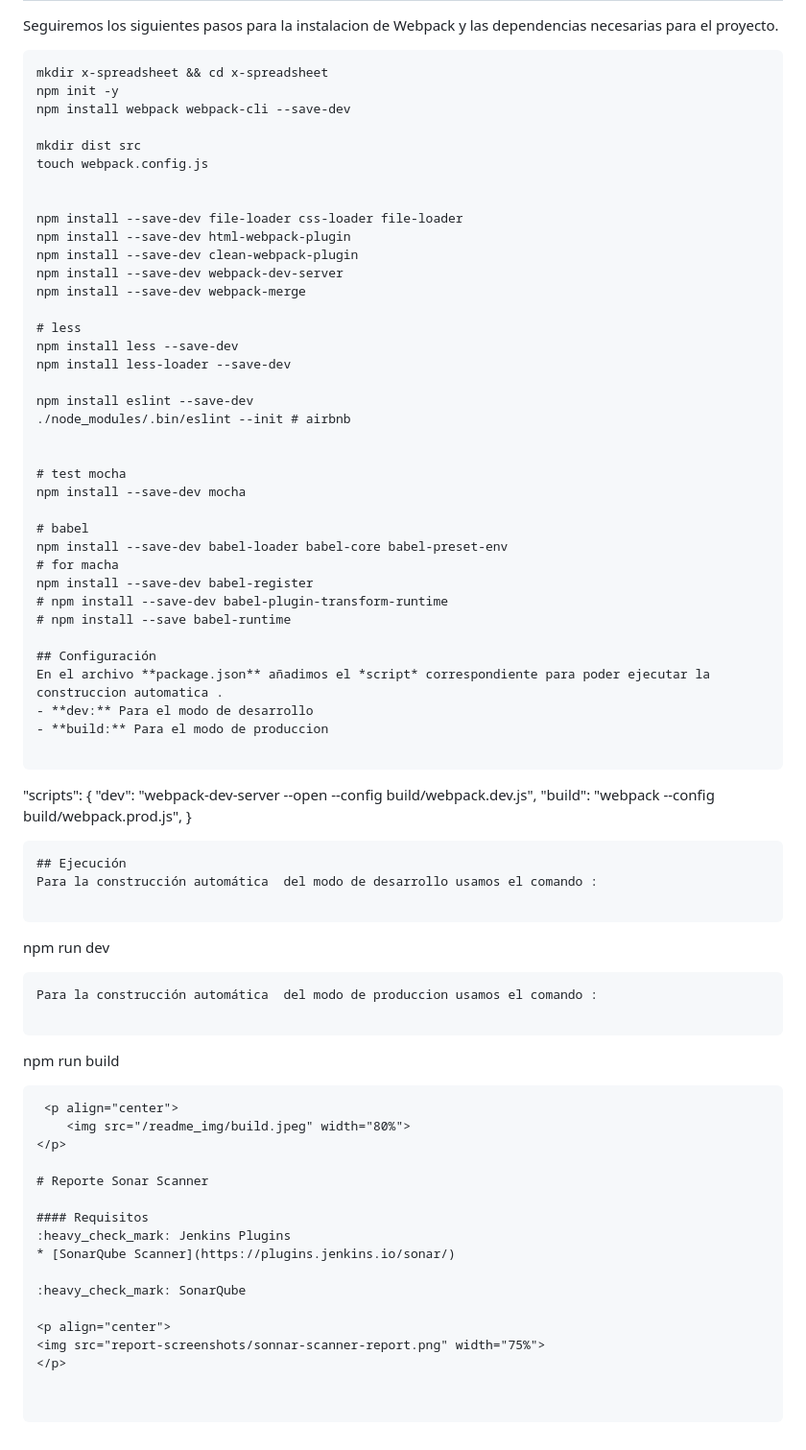
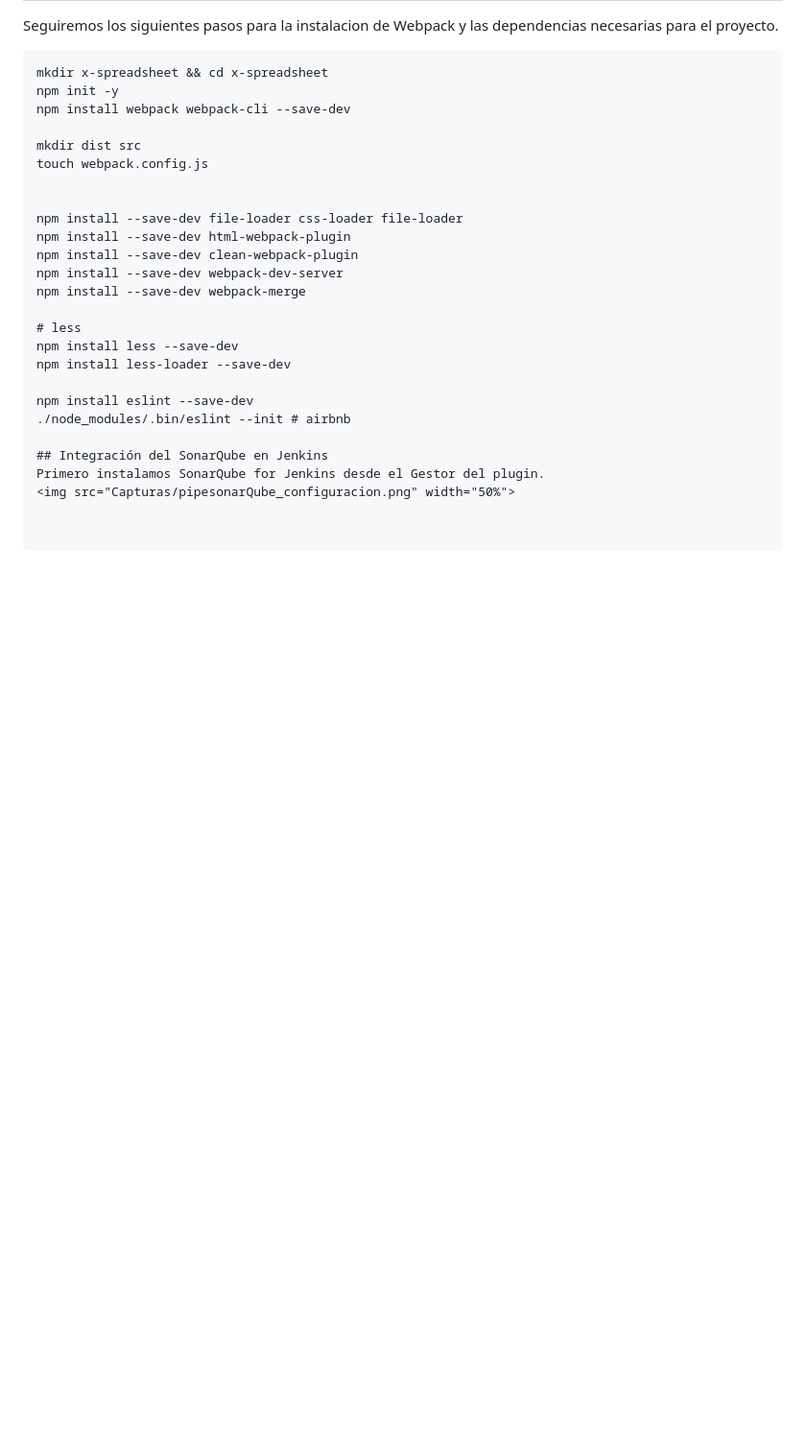
Before and after one commit to DiegoRivas12/IS_II_Proyecto_Final, a Markdown page: README.md, the part around the change. Shown: that part at 96% size. GitHub-like rendering; blank space fills up the shorter version.

Commit message:
captura sonarQube jenkins

````diff
--- a/README.md
+++ b/README.md
@@ -59,53 +59,6 @@ npm install less-loader --save-dev
 npm install eslint --save-dev
 ./node_modules/.bin/eslint --init # airbnb
 
-
-# test mocha
-npm install --save-dev mocha
-
-# babel
-npm install --save-dev babel-loader babel-core babel-preset-env
-# for macha
-npm install --save-dev babel-register
-# npm install --save-dev babel-plugin-transform-runtime
-# npm install --save babel-runtime
-
-## Configuración
-En el archivo **package.json** añadimos el *script* correspondiente para poder ejecutar la construccion automatica .
-- **dev:** Para el modo de desarrollo
-- **build:** Para el modo de produccion
-
-```
-"scripts": {
-	"dev": "webpack-dev-server --open --config build/webpack.dev.js",
-    "build": "webpack --config build/webpack.prod.js",
-}
-```
-## Ejecución
-Para la construcción automática  del modo de desarrollo usamos el comando :
-
-```
-npm run dev
-
-```
-Para la construcción automática  del modo de produccion usamos el comando :
-
-```
-npm run build
-
-```
- <p align="center">
-    <img src="/readme_img/build.jpeg" width="80%">
-</p>
-
-# Reporte Sonar Scanner
-
-#### Requisitos
-:heavy_check_mark: Jenkins Plugins
-* [SonarQube Scanner](https://plugins.jenkins.io/sonar/)
-
-:heavy_check_mark: SonarQube
-
-<p align="center">
-<img src="report-screenshots/sonnar-scanner-report.png" width="75%">
-</p>
+## Integración del SonarQube en Jenkins
+Primero instalamos SonarQube for Jenkins desde el Gestor del plugin.
+<img src="Capturas/pipesonarQube_configuracion.png" width="50%">
````
Also changed, not shown: Capturas/sonarQube_configuracion.png (added).
